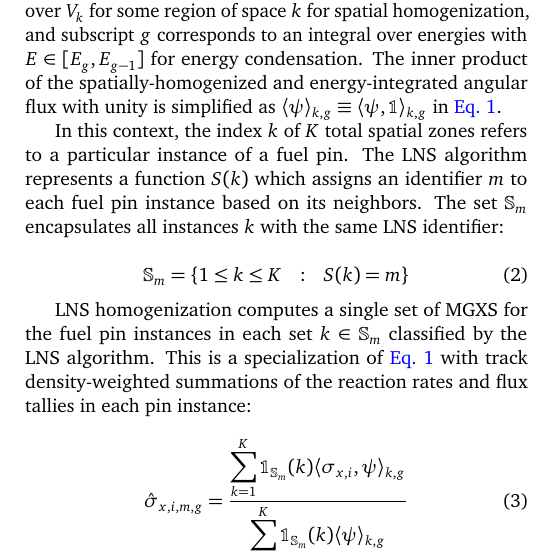
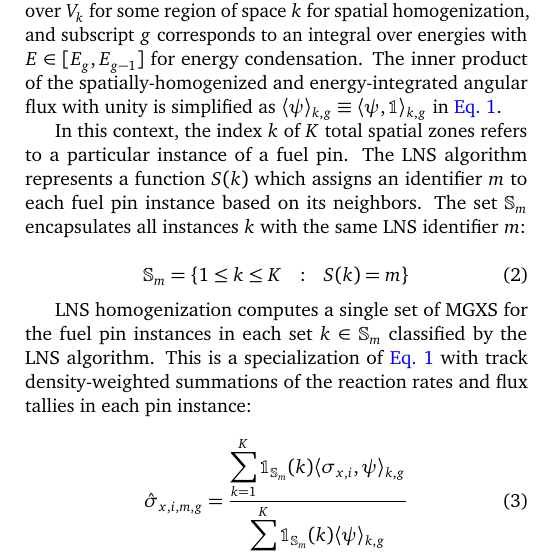
Before and after one commit to wbinventor/ANE-Single-Step-MGXS, a LaTeX paper (main.tex, which reads pin-wise-shielding.tex): part of one column of page 3 of 13, cut so that both start at the same text. Compiled offline with pdfLaTeX.

Commit message:
Small addition of cluster label m in text for spatial homogenization

```diff
--- a/pin-wise-shielding.tex
+++ b/pin-wise-shielding.tex
@@ -86,7 +86,7 @@ In order to formally express the track density weighted-average approach, it is
 
 \noindent where the angle bracket notation $\langle \cdot , \cdot \rangle$ represents an inner product over incoming and/or outgoing energy, space, and angle. In particular, subscript $k$ refers to a volume integral over $V_{k}$ for some region of space $k$ for spatial homogenization, and subscript $g$ corresponds to an integral over energies with $E \in [E_{g}, E_{g-1}]$ for energy condensation. The inner product of the spatially-homogenized and energy-integrated angular flux with unity is simplified as $\langle \psi \rangle_{k,g} \equiv \langle \psi, \mathbb{1} \rangle_{k,g}$ in \autoref{eqn:general-micro}.
 
-In this context, the index $k$ of $K$ total spatial zones refers to a particular instance of a fuel pin. The LNS algorithm represents a function $S(k)$ which assigns an identifier $m$ to each fuel pin instance based on its neighbors. The set $\mathbb{S}_{m}$ encapsulates all instances $k$ with the same LNS identifier:
+In this context, the index $k$ of $K$ total spatial zones refers to a particular instance of a fuel pin. The LNS algorithm represents a function $S(k)$ which assigns an identifier $m$ to each fuel pin instance based on its neighbors. The set $\mathbb{S}_{m}$ encapsulates all instances $k$ with the same LNS identifier $m$:
 
 \begin{equation}
 \label{eqn:lns-set}
```
